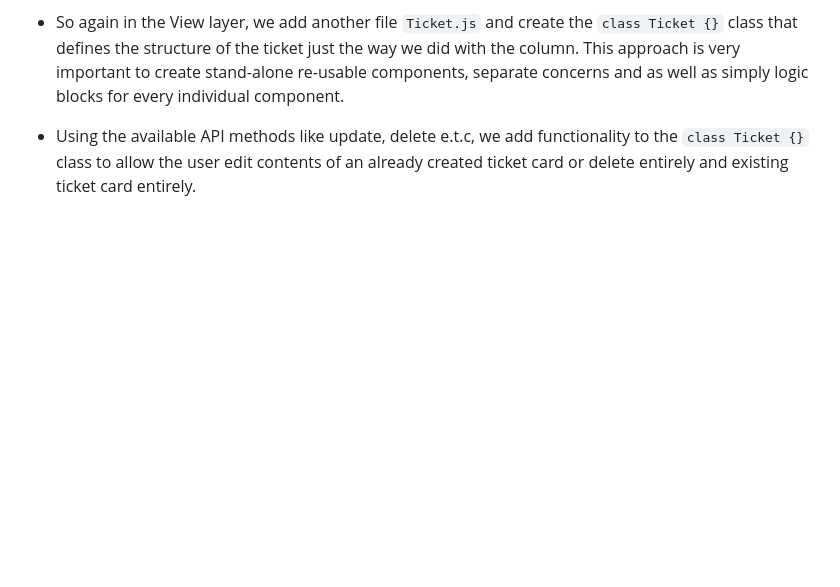
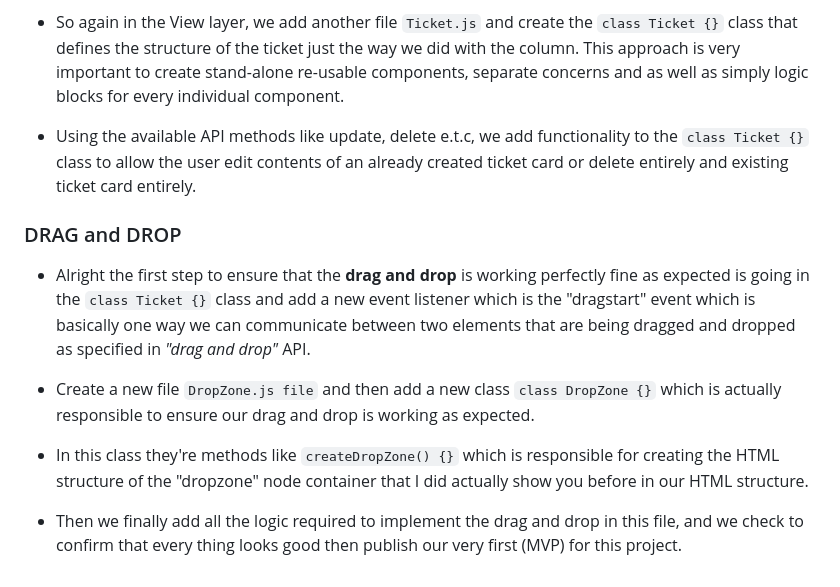
Before and after one commit to ssembatya-dennis/Ductic-Monitoring-System, a Markdown page: PLAN.md, the part around the change. Drawn GitHub-style; blank space fills up the shorter version.

Commit message:
docs: Add drag and drop functionality for ticket management in Kanban board

```diff
--- a/PLAN.md
+++ b/PLAN.md
@@ -201,3 +201,13 @@ export default class KanbanAPI {
 - So again in the View layer, we add another file `Ticket.js` and create the `class Ticket {}` class that defines the structure of the ticket just the way we did with the column. This approach is very important to create stand-alone re-usable components, separate concerns and as well as simply logic blocks for every individual component.
 
 - Using the available API methods like update, delete e.t.c, we add functionality to the `class Ticket {}` class to allow the user edit contents of an already created ticket card or delete entirely and existing ticket card entirely.
+
+### DRAG and DROP
+
+- Alright the first step to ensure that the **drag and drop** is working perfectly fine as expected is going in the `class Ticket {}` class and add a new event listener which is the "dragstart" event which is basically one way we can communicate between two elements that are being dragged and dropped as specified in _"drag and drop"_ API.
+
+- Create a new file `DropZone.js file` and then add a new class `class DropZone {}` which is actually responsible to ensure our drag and drop is working as expected.
+
+- In this class they're methods like `createDropZone() {}` which is responsible for creating the HTML structure of the "dropzone" node container that I did actually show you before in our HTML structure.
+
+- Then we finally add all the logic required to implement the drag and drop in this file, and we check to confirm that every thing looks good then publish our very first (MVP) for this project.
```
